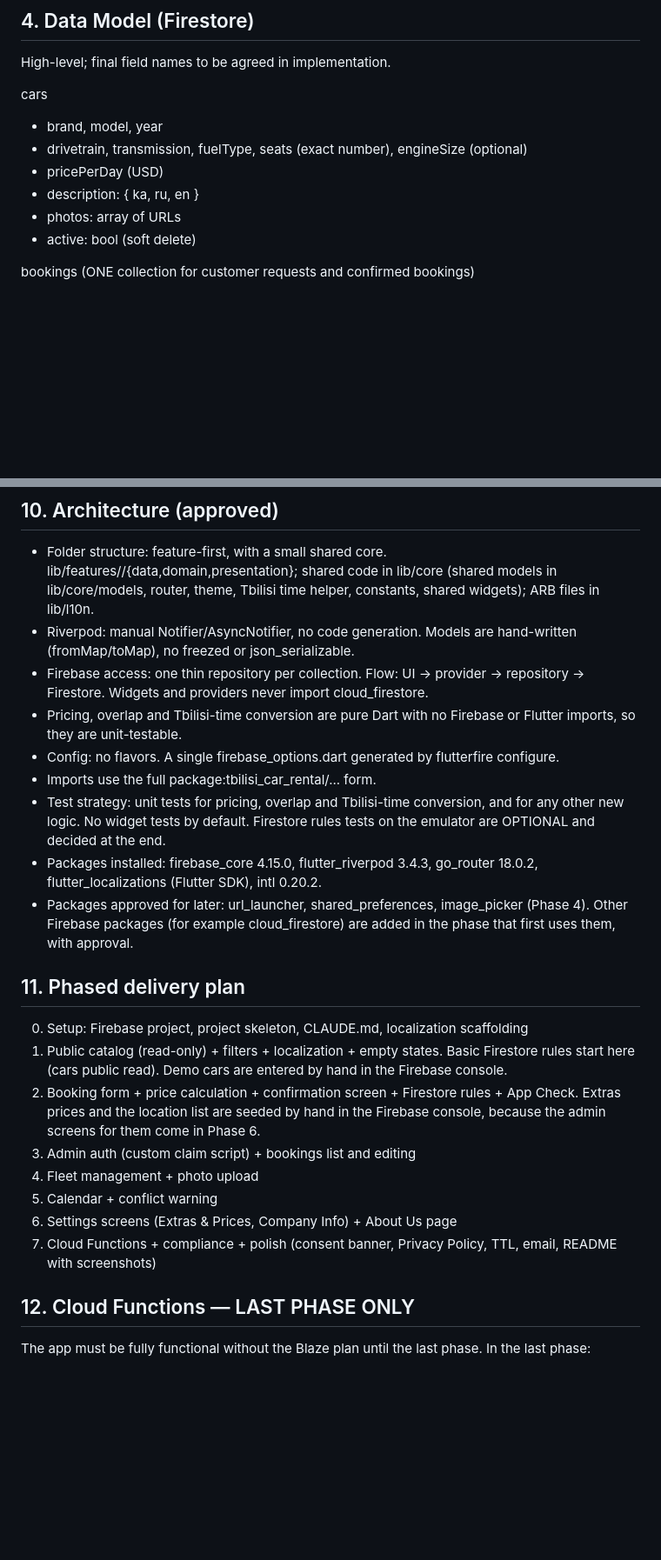
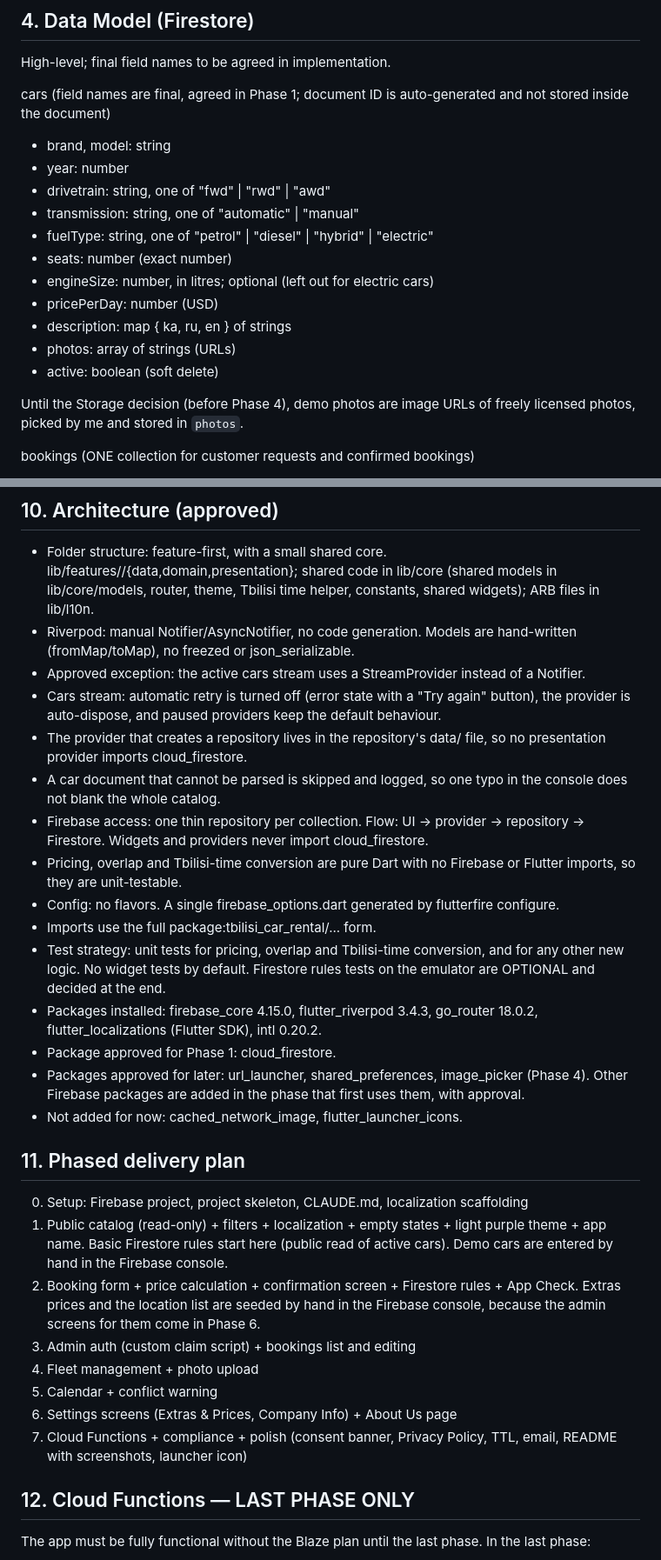
Before and after one commit to LukaMeletidi/tbilisi-car-rental, a Markdown page: docs/PLAN.md, 2 parts joined by grey strips. Shown at 87% size. Drawn GitHub-style; blank space fills up the shorter version.

Commit message:
Record Phase 1 decisions in project plan
Co-Authored-By: Claude Opus 5.5 <noreply@anthropic.com>

```diff
--- a/docs/PLAN.md
+++ b/docs/PLAN.md
@@ -212,13 +235,22 @@ LAST PHASE ONLY — see Section 12.
 
 High-level; final field names to be agreed in implementation.
 
-cars
-- brand, model, year
-- drivetrain, transmission, fuelType, seats (exact number), engineSize (optional)
-- pricePerDay (USD)
-- description: { ka, ru, en }
-- photos: array of URLs
-- active: bool (soft delete)
+cars (field names are final, agreed in Phase 1; document ID is auto-generated and not
+stored inside the document)
+- brand, model: string
+- year: number
+- drivetrain: string, one of "fwd" | "rwd" | "awd"
+- transmission: string, one of "automatic" | "manual"
+- fuelType: string, one of "petrol" | "diesel" | "hybrid" | "electric"
+- seats: number (exact number)
+- engineSize: number, in litres; optional (left out for electric cars)
+- pricePerDay: number (USD)
+- description: map { ka, ru, en } of strings
+- photos: array of strings (URLs)
+- active: boolean (soft delete)
+
+Until the Storage decision (before Phase 4), demo photos are image URLs of freely
+licensed photos, picked by me and stored in `photos`.
 
 bookings (ONE collection for customer requests and confirmed bookings)
 - customer: fullName, phone, whatsapp flag, telegram flag, email
@@ -319,6 +352,14 @@ handle that with an empty state.
   widgets); ARB files in lib/l10n.
 - Riverpod: manual Notifier/AsyncNotifier, no code generation. Models are hand-written
   (fromMap/toMap), no freezed or json_serializable.
+- Approved exception: the active cars stream uses a StreamProvider instead of a
+  Notifier.
+- Cars stream: automatic retry is turned off (error state with a "Try again" button),
+  the provider is auto-dispose, and paused providers keep the default behaviour.
+- The provider that creates a repository lives in the repository's data/ file, so no
+  presentation provider imports cloud_firestore.
+- A car document that cannot be parsed is skipped and logged, so one typo in the
+  console does not blank the whole catalog.
 - Firebase access: one thin repository per collection. Flow: UI -> provider ->
   repository -> Firestore. Widgets and providers never import cloud_firestore.
 - Pricing, overlap and Tbilisi-time conversion are pure Dart with no Firebase or
@@ -330,16 +371,18 @@ handle that with an empty state.
   emulator are OPTIONAL and decided at the end.
 - Packages installed: firebase_core 4.15.0, flutter_riverpod 3.4.3, go_router 18.0.2,
   flutter_localizations (Flutter SDK), intl 0.20.2.
+- Package approved for Phase 1: cloud_firestore.
 - Packages approved for later: url_launcher, shared_preferences, image_picker
-  (Phase 4). Other Firebase packages (for example cloud_firestore) are added in the
-  phase that first uses them, with approval.
+  (Phase 4). Other Firebase packages are added in the phase that first uses them, with
+  approval.
+- Not added for now: cached_network_image, flutter_launcher_icons.
 
 ## 11. Phased delivery plan
 
 0. Setup: Firebase project, project skeleton, CLAUDE.md, localization scaffolding
-1. Public catalog (read-only) + filters + localization + empty states. Basic Firestore
-   rules start here (cars public read). Demo cars are entered by hand in the Firebase
-   console.
+1. Public catalog (read-only) + filters + localization + empty states + light purple
+   theme + app name. Basic Firestore rules start here (public read of active cars).
+   Demo cars are entered by hand in the Firebase console.
 2. Booking form + price calculation + confirmation screen + Firestore rules +
    App Check. Extras prices and the location list are seeded by hand in the Firebase
    console, because the admin screens for them come in Phase 6.
@@ -348,7 +391,7 @@ handle that with an empty state.
 5. Calendar + conflict warning
 6. Settings screens (Extras & Prices, Company Info) + About Us page
 7. Cloud Functions + compliance + polish (consent banner, Privacy Policy, TTL, email,
-   README with screenshots)
+   README with screenshots, launcher icon)
 
 ## 12. Cloud Functions — LAST PHASE ONLY
 
```
Also changed, not shown: other parts of docs/PLAN.md (+53 -8 lines).
